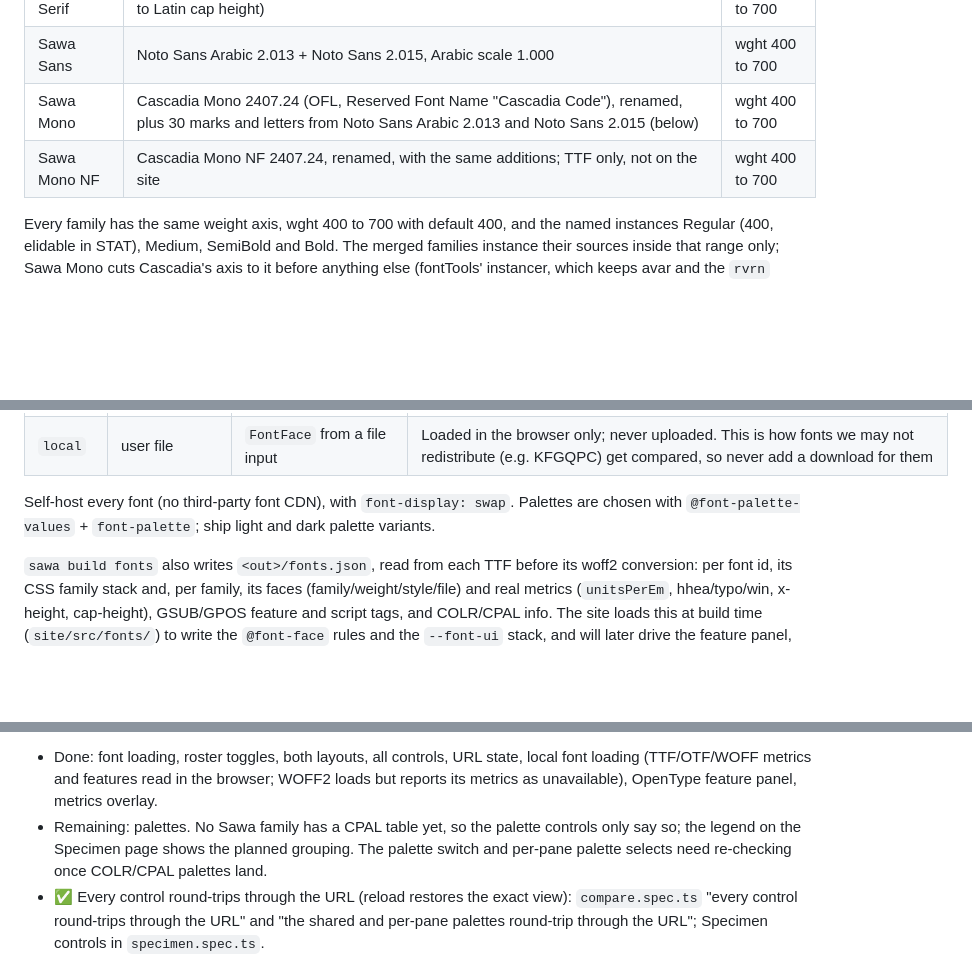
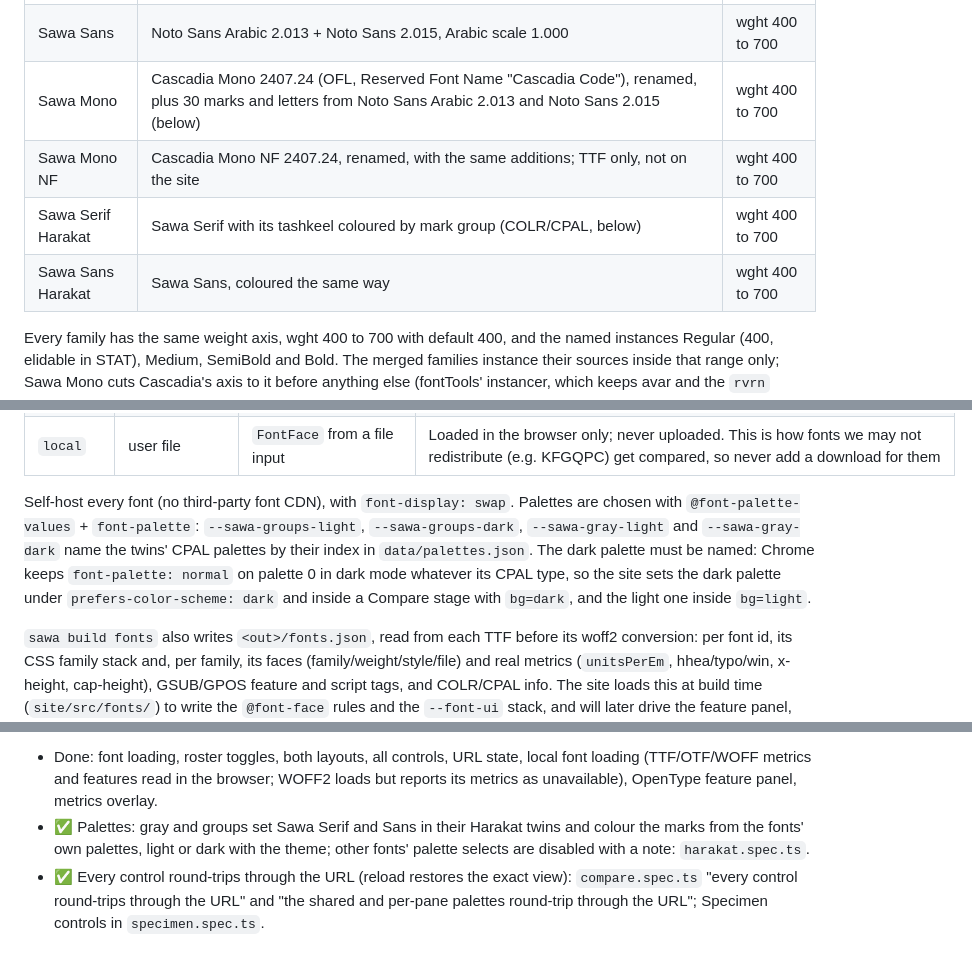
Before and after one commit to adehad/sawa-font, a Markdown page: SAWA_PLAN.md, 3 parts joined by grey strips. GitHub-like rendering; blank space fills up the shorter version.

Commit message:
Plan the Harakat builds and resolve the palette items
Co-Authored-By: Claude Opus 5.5 <noreply@anthropic.com>

```diff
--- a/SAWA_PLAN.md
+++ b/SAWA_PLAN.md
@@ -18,6 +18,8 @@ Family members, built by `sawa build fonts` from `data/sawa.json` (first review
 | Sawa Sans | Noto Sans Arabic 2.013 + Noto Sans 2.015, Arabic scale 1.000 | wght 400 to 700 |
 | Sawa Mono | Cascadia Mono 2407.24 (OFL, Reserved Font Name "Cascadia Code"), renamed, plus 30 marks and letters from Noto Sans Arabic 2.013 and Noto Sans 2.015 (below) | wght 400 to 700 |
 | Sawa Mono NF | Cascadia Mono NF 2407.24, renamed, with the same additions; TTF only, not on the site | wght 400 to 700 |
+| Sawa Serif Harakat | Sawa Serif with its tashkeel coloured by mark group (COLR/CPAL, below) | wght 400 to 700 |
+| Sawa Sans Harakat | Sawa Sans, coloured the same way | wght 400 to 700 |
 
 Every family has the same weight axis, wght 400 to 700 with default 400, and the named instances Regular (400, elidable in STAT), Medium, SemiBold and Bold. The merged families instance their sources inside that range only; Sawa Mono cuts Cascadia's axis to it before anything else (fontTools' instancer, which keeps avar and the `rvrn` feature variations consistent) and then writes its fvar instances and STAT the way the merged families do.
 
@@ -195,7 +198,7 @@ Language switch links carry the current query string. Use `history.replaceState`
 | `noto-sans` | Noto Sans Arabic + Noto Sans | `data/upstream.json` via `sawa build fonts`, OFL | Sawa Sans's sources, unmerged (static Regular and Bold) |
 | `local` | user file | `FontFace` from a file input | Loaded in the browser only; never uploaded. This is how fonts we may not redistribute (e.g. KFGQPC) get compared, so never add a download for them |
 
-Self-host every font (no third-party font CDN), with `font-display: swap`. Palettes are chosen with `@font-palette-values` + `font-palette`; ship light and dark palette variants.
+Self-host every font (no third-party font CDN), with `font-display: swap`. Palettes are chosen with `@font-palette-values` + `font-palette`: `--sawa-groups-light`, `--sawa-groups-dark`, `--sawa-gray-light` and `--sawa-gray-dark` name the twins' CPAL palettes by their index in `data/palettes.json`. The dark palette must be named: Chrome keeps `font-palette: normal` on palette 0 in dark mode whatever its CPAL type, so the site sets the dark palette under `prefers-color-scheme: dark` and inside a Compare stage with `bg=dark`, and the light one inside `bg=light`.
 
 `sawa build fonts` also writes `<out>/fonts.json`, read from each TTF before its woff2 conversion: per font id, its CSS family stack and, per family, its faces (family/weight/style/file) and real metrics (`unitsPerEm`, hhea/typo/win, x-height, cap-height), GSUB/GPOS feature and script tags, and COLR/CPAL info. The site loads this at build time (`site/src/fonts/`) to write the `@font-face` rules and the `--font-ui` stack, and will later drive the feature panel, metrics overlay and palette control from it. The site never fakes any of this: a font with no CPAL table reports `cpal: null`, and the palette control must say the font has no colour palettes rather than showing an empty or default one.
 
@@ -325,7 +328,7 @@ Testing split:
 
 **M2 — Specimen + Compare**
 - Done: font loading, roster toggles, both layouts, all controls, URL state, local font loading (TTF/OTF/WOFF metrics and features read in the browser; WOFF2 loads but reports its metrics as unavailable), OpenType feature panel, metrics overlay.
-- Remaining: palettes. No Sawa family has a CPAL table yet, so the palette controls only say so; the legend on the Specimen page shows the planned grouping. The palette switch and per-pane palette selects need re-checking once COLR/CPAL palettes land.
+- ✅ Palettes: gray and groups set Sawa Serif and Sans in their Harakat twins and colour the marks from the fonts' own palettes, light or dark with the theme; other fonts' palette selects are disabled with a note: `harakat.spec.ts`.
 - ✅ Every control round-trips through the URL (reload restores the exact view): `compare.spec.ts` "every control round-trips through the URL" and "the shared and per-pane palettes round-trip through the URL"; Specimen controls in `specimen.spec.ts`.
 - ✅ In the Arabic UI, side-by-side panes run right to left; specimen text direction is unchanged: `compare.spec.ts` "in the Arabic UI the side-by-side columns run right to left".
 - ✅ The status quo pairing visibly uses the system Arabic fallback: `compare.spec.ts` "the status quo pane uses Source Sans with the system's own Arabic" (its stack has no Arabic web font, and alef's width changes with the fallback after Source Sans while Latin's doesn't).
```
Also changed, not shown: other parts of SAWA_PLAN.md (+4 -1 lines).
